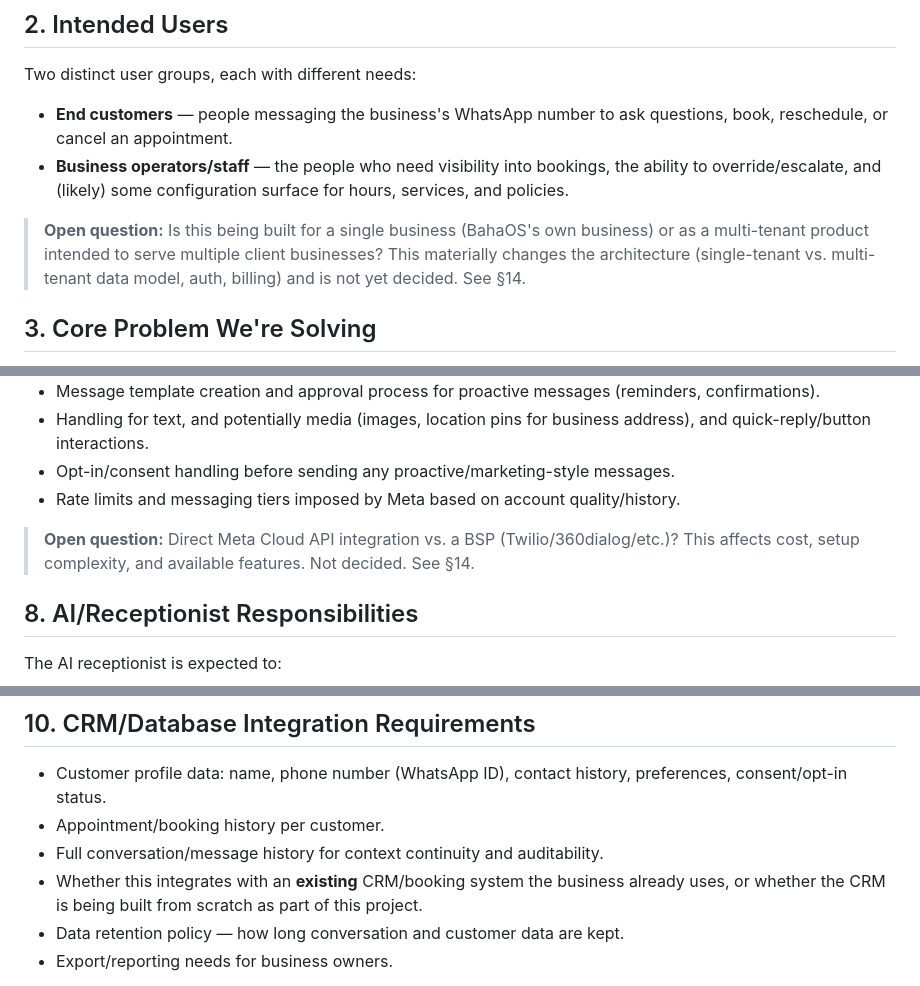
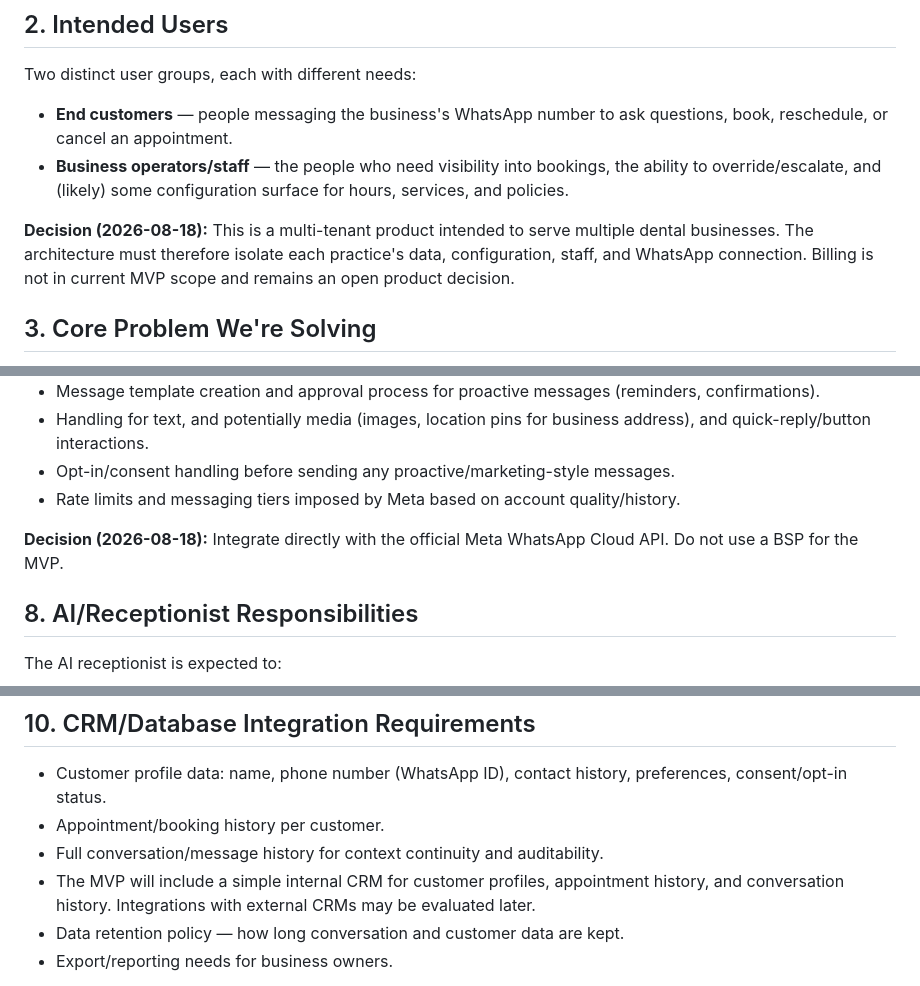
Before and after one commit to BahaOS242/bahaos-whatsapp-ai-receptionist, a Markdown page: PROJECT_CONTEXT.md, 3 parts joined by grey strips. GitHub-like rendering.

```diff
--- a/PROJECT_CONTEXT.md
+++ b/PROJECT_CONTEXT.md
@@ -19,7 +19,7 @@ Two distinct user groups, each with different needs:
 - **End customers** — people messaging the business's WhatsApp number to ask questions, book, reschedule, or cancel an appointment.
 - **Business operators/staff** — the people who need visibility into bookings, the ability to override/escalate, and (likely) some configuration surface for hours, services, and policies.
 
-> **Open question:** Is this being built for a single business (BahaOS's own business) or as a multi-tenant product intended to serve multiple client businesses? This materially changes the architecture (single-tenant vs. multi-tenant data model, auth, billing) and is not yet decided. See §14.
+**Decision (2026-08-18):** This is a multi-tenant product intended to serve multiple dental businesses. The architecture must therefore isolate each practice's data, configuration, staff, and WhatsApp connection. Billing is not in current MVP scope and remains an open product decision.
 
 ## 3. Core Problem We're Solving
 
@@ -109,7 +109,7 @@ Notification/Reminder Service (outbound WhatsApp templates, reminders, confirmat
 - Opt-in/consent handling before sending any proactive/marketing-style messages.
 - Rate limits and messaging tiers imposed by Meta based on account quality/history.
 
-> **Open question:** Direct Meta Cloud API integration vs. a BSP (Twilio/360dialog/etc.)? This affects cost, setup complexity, and available features. Not decided. See §14.
+**Decision (2026-08-18):** Integrate directly with the official Meta WhatsApp Cloud API. Do not use a BSP for the MVP.
 
 ## 8. AI/Receptionist Responsibilities
 
@@ -146,7 +152,7 @@ Requirements gathering is incomplete. Known unknowns to resolve before implement
 - Customer profile data: name, phone number (WhatsApp ID), contact history, preferences, consent/opt-in status.
 - Appointment/booking history per customer.
 - Full conversation/message history for context continuity and auditability.
-- Whether this integrates with an **existing** CRM/booking system the business already uses, or whether the CRM is being built from scratch as part of this project.
+- The MVP will include a simple internal CRM for customer profiles, appointment history, and conversation history. Integrations with external CRMs may be evaluated later.
 - Data retention policy — how long conversation and customer data are kept.
 - Export/reporting needs for business owners.
 
```
Also changed, not shown: other parts of PROJECT_CONTEXT.md (+34 -19 lines).
